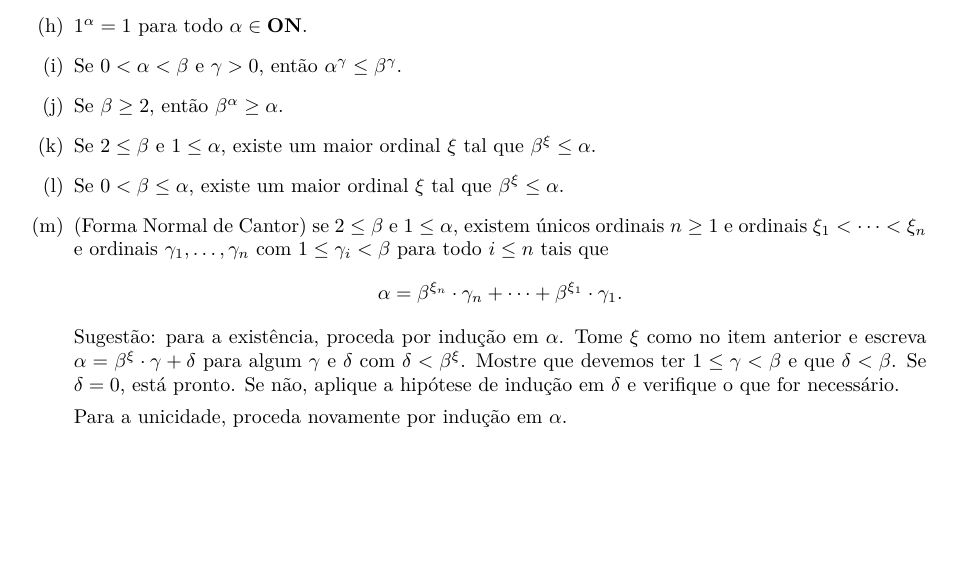
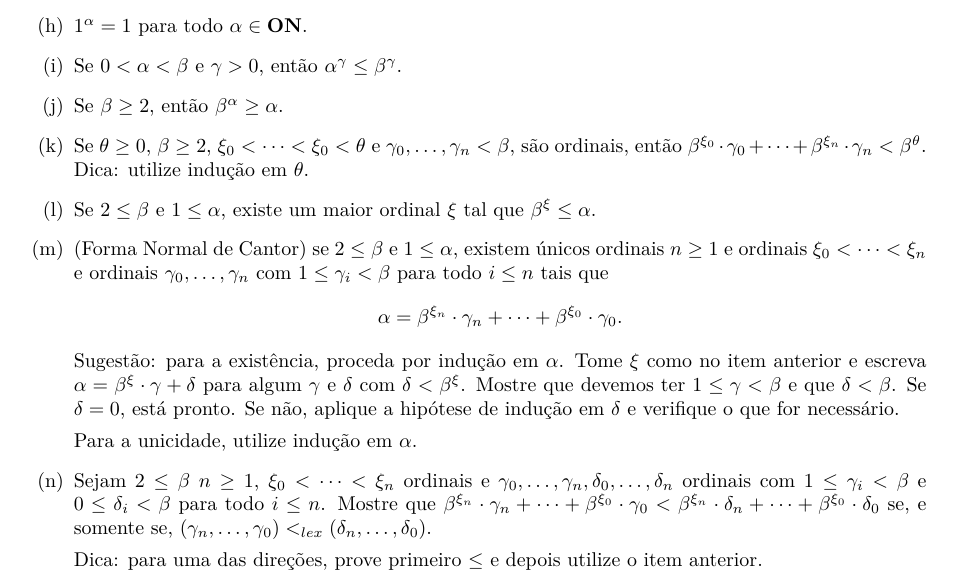
Before and after one commit to vo-rodrigues/settheory, a LaTeX thesis (main.tex, which reads mainmatter/chap5/chap5-aritmeticaOrdinal.tex): part of page 90 of 93, cut so that both start at the same text, the shorter picture padded with empty space. Compiled offline with pdfLaTeX; TikZ figures are drawn from their code, not taken from saved files.

Commit message:
melhorias sobre os exercícios da forma normal de Cantor.

```diff
--- a/mainmatter/chap5/chap5-aritmeticaOrdinal.tex
+++ b/mainmatter/chap5/chap5-aritmeticaOrdinal.tex
@@ -211,11 +211,12 @@ Finalmente, a exponenciação de ordinais é definida como se segue.
         \item $1^\alpha=1$ para todo $\alpha\in \ON$.
         \item Se $0<\alpha<\beta$ e $\gamma>0$, então $\alpha^\gamma\leq\beta^\gamma$.
         \item Se $\beta\geq 2$, então $\beta^\alpha\geq \alpha$.
+        \item Se $\theta\geq 0$, $\beta\geq 2$, $\xi_0< \dots < \xi_0<\theta$ e $\gamma_0, \dots, \gamma_n<\beta$, são ordinais, então $\beta^{\xi_0}\cdot \gamma_0+\dots+\beta^{\xi_n}\cdot \gamma_n<\beta^\theta$.
+        Dica: utilize indução em $\theta$.
         \item Se $2\leq \beta$ e $1\leq \alpha$, existe um maior ordinal $\xi$ tal que $\beta^\xi\leq \alpha$.
-        \item Se $0<\beta\leq \alpha$, existe um maior ordinal $\xi$ tal que $\beta^\xi\leq \alpha$.
-        \item (Forma Normal de Cantor) se $2\leq \beta$ e $1\leq \alpha$, existem únicos ordinais $n\geq 1$ e ordinais $\xi_1<\dots<\xi_n$ e ordinais $\gamma_1,\dots,\gamma_n$ com $1\leq \gamma_i<\beta$ para todo $i\leq n$ tais que
+        \item (Forma Normal de Cantor) se $2\leq \beta$ e $1\leq \alpha$, existem únicos ordinais $n\geq 1$ e ordinais $\xi_0<\dots<\xi_n$ e ordinais $\gamma_0,\dots,\gamma_n$ com $1\leq \gamma_i<\beta$ para todo $i\leq n$ tais que
         \[
-            \alpha=\beta^{\xi_n}\cdot \gamma_n+\dots+\beta^{\xi_1}\cdot \gamma_1.
+            \alpha=\beta^{\xi_n}\cdot \gamma_n+\dots+\beta^{\xi_0}\cdot \gamma_0.
         \]
         Sugestão: para a existência, proceda por indução em $\alpha$.
         Tome $\xi$ como no item anterior e escreva $\alpha=\beta^\xi\cdot \gamma+\delta$ para algum $\gamma$ e $\delta$ com $\delta<\beta^\xi$.
@@ -223,7 +224,11 @@ Finalmente, a exponenciação de ordinais é definida como se segue.
         Se $\delta=0$, está pronto.
         Se não, aplique a hipótese de indução em $\delta$ e verifique o que for necessário.
 
-        Para a unicidade, proceda novamente por indução em $\alpha$.
+        Para a unicidade, utilize indução em $\alpha$.
 
+        \item Sejam $2\leq \beta$ $n\geq 1$, $\xi_0<\dots<\xi_n$ ordinais e $\gamma_0,\dots,\gamma_n, \delta_0, \dots, \delta_n$ ordinais com $1\leq \gamma_i<\beta$ e $0\leq \delta_i<\beta$ para todo $i\leq n$.
+        Mostre que $\beta^{\xi_n}\cdot \gamma_n+\dots+\beta^{\xi_0}\cdot \gamma_0<\beta^{\xi_n}\cdot \delta_n+\dots+\beta^{\xi_0}\cdot \delta_0$ se, e somente se, $(\gamma_n, \dots, \gamma_0)<_{lex}(\delta_n, \dots, \delta_0)$.
+
+        Dica: para uma das direções, prove primeiro $\leq$ e depois utilize o item anterior.
     \end{enumerate}
 \end{exercise}
```
